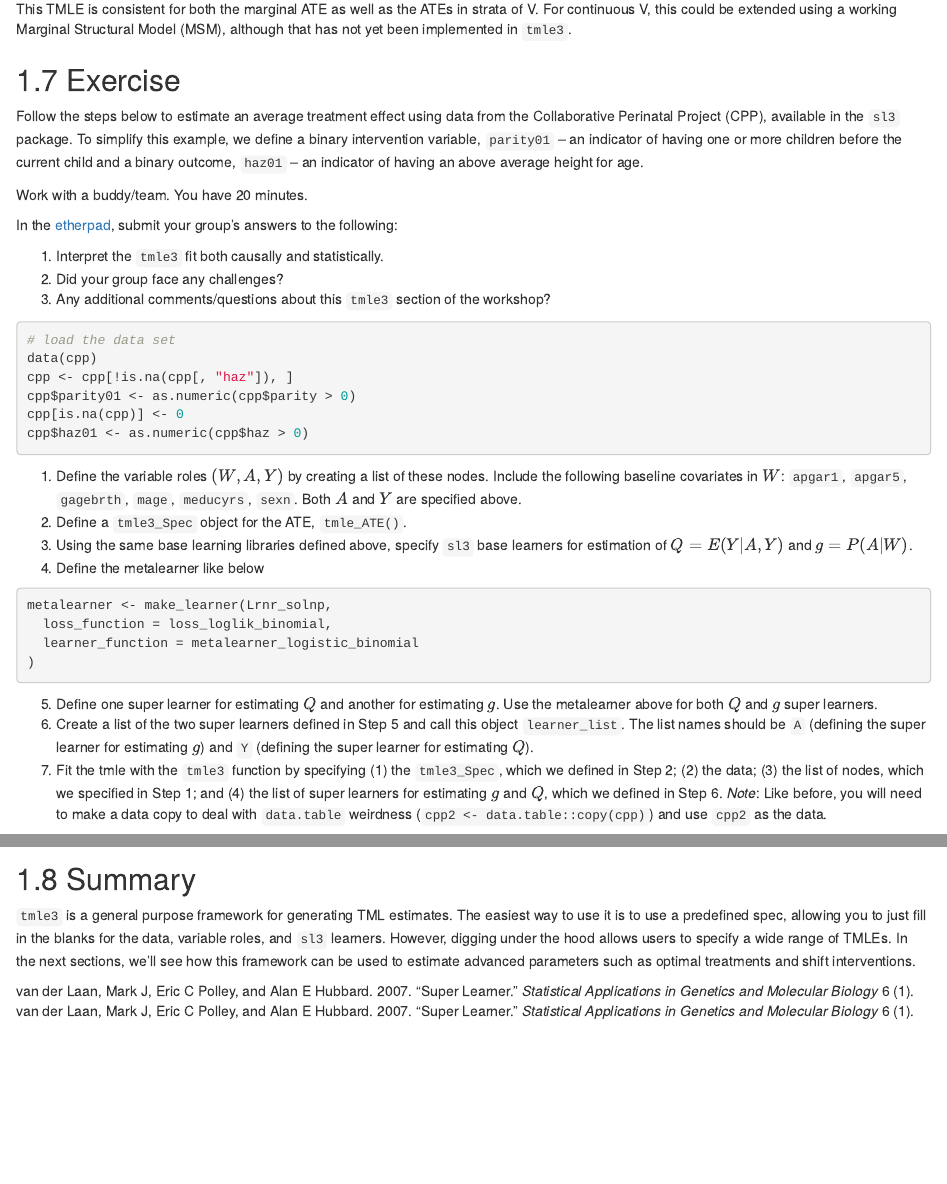
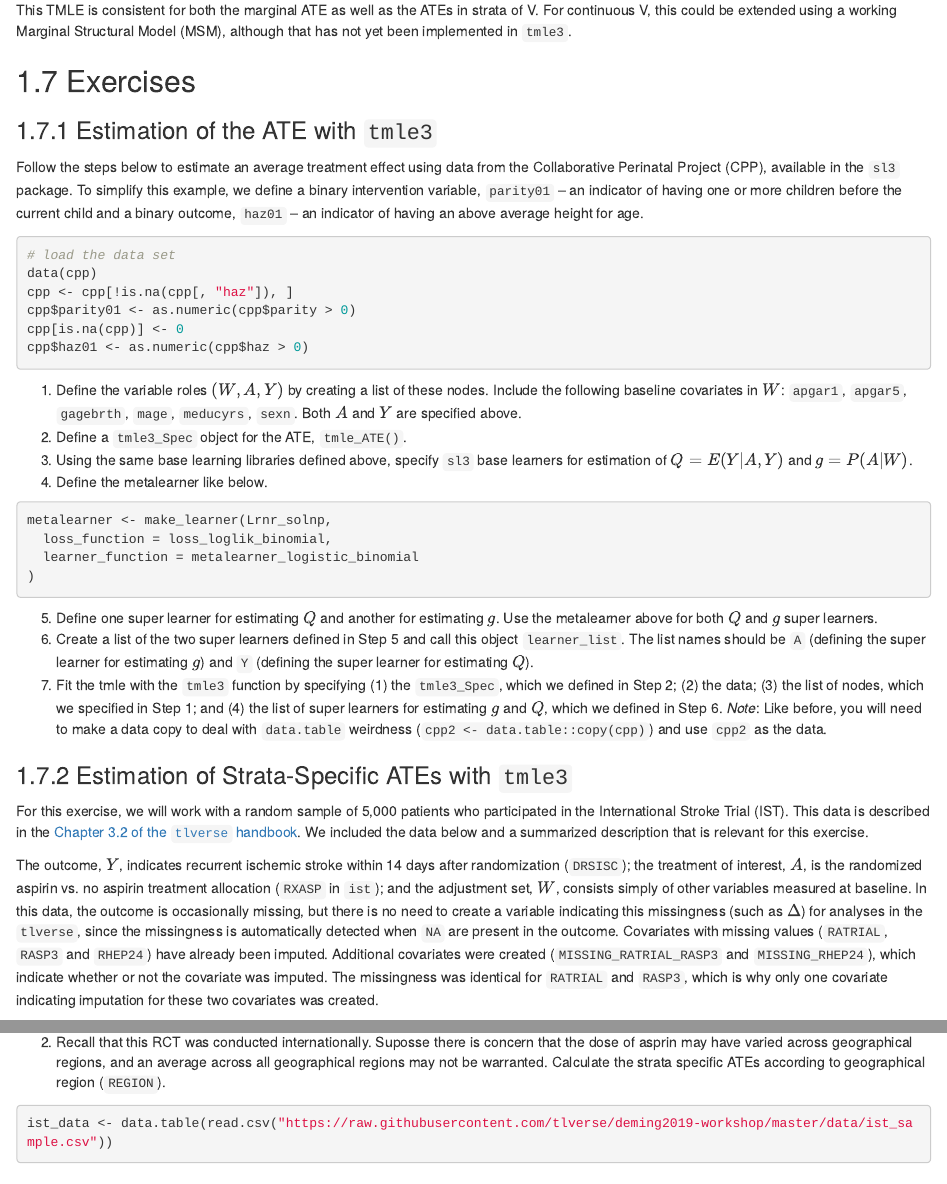
Before and after one commit to tlverse/csp2020-workshop, an R Markdown document (05-tmle3.Rmd): the page in a window 1100 px wide, from 6960 px down before the commit and from 6970 px down after it, so that both start at the same text, and a second part further down, joined at a grey line. Rendered offline with R 4.5, knitr and Pandoc, with nearby package versions; the code chunks are not run, so their results and figures are left out; drawn as R Markdown's standard HTML page in place of the format the file asks for.

Commit message:
exercise with IST RCT DeltaY

````diff
--- a/05-tmle3.Rmd
+++ b/05-tmle3.Rmd
@@ -446,7 +445,9 @@ print(stratified_fit)
 ```
 This TMLE is consistent for both the marginal ATE as well as the ATEs in strata of V. For continuous V, this could be extended using a working Marginal Structural Model (MSM), although that has not yet been implemented in `tmle3`.
 
-## Exercise
+## Exercises
+
+### Estimation of the ATE with `tmle3` {#sl3ex2}
 
 Follow the steps below to estimate an average treatment effect using data from
 the Collaborative Perinatal Project (CPP), available in the `sl3` package. To
@@ -455,16 +456,7 @@ an indicator of having one or more children before the current child and a
 binary outcome, `haz01` -- an indicator of having an above average height for
 age.
 
-Work with a buddy/team. You have 20 minutes.
-
-In the [etherpad](https://etherpad.net/p/acic2019-tlverse), submit your group's
-answers to the following:
-
-1. Interpret the `tmle3` fit both causally and statistically.
-2. Did your group face any challenges?
-3. Any additional comments/questions about this `tmle3` section of the workshop?
-
-```{r data, message=FALSE, warning=FALSE}
+```{r tmle-exercise-data, message=FALSE, warning=FALSE}
 # load the data set
 data(cpp)
 cpp <- cpp[!is.na(cpp[, "haz"]), ]
@@ -509,7 +472,7 @@ but also tailored to have robust finite sample performance.
 2. Define a `tmle3_Spec` object for the ATE, `tmle_ATE()`.
 3. Using the same base learning libraries defined above, specify `sl3` base
    learners for estimation of $Q = E(Y|A,Y)$ and $g=P(A|W)$.
-4. Define the metalearner like below
+4. Define the metalearner like below.
 
 ```{r, metalrnr-exercise}
 metalearner <- make_learner(Lrnr_solnp,
@@ -531,3 +494,24 @@ metalearner <- make_learner(Lrnr_solnp,
    make a data copy to deal with `data.table` weirdness
    (`cpp2 <- data.table::copy(cpp)`) and use `cpp2` as the data.
 
+### Estimation of Strata-Specific ATEs with `tmle3` {#sl3ex2}
+
+For this exercise, we will work with a random sample of 5,000 patients who
+participated in the International Stroke Trial (IST). This data is described in
+the [Chapter 3.2 of the `tlverse`
+handbook](https://tlverse.org/tlverse-handbook/data.html#ist). We included the
+data below and a summarized description that is relevant for this exercise.
+
+The outcome, $Y$, indicates recurrent ischemic stroke within 14 days after
+randomization (`DRSISC`); the treatment of interest, $A$, is the randomized
+aspirin vs. no aspirin treatment allocation (`RXASP` in  `ist`); and the
+adjustment set, $W$, consists simply of other variables measured at baseline. In
+this data, the outcome is occasionally missing, but there is no need to create a
+variable indicating this missingness (such as $\Delta$) for analyses in the
+`tlverse`, since the missingness is automatically detected when `NA` are present
+in the outcome. Covariates with missing values (`RATRIAL`, `RASP3` and `RHEP24`)
+have already been imputed. Additional covariates were created
+(`MISSING_RATRIAL_RASP3` and `MISSING_RHEP24`), which indicate whether or not
+the covariate was imputed. The missingness was identical for `RATRIAL` and
+`RASP3`, which is why only one covariate indicating imputation for these two
+covariates was created.
@@ -534,3 +528,12 @@ metalearner <- make_learner(Lrnr_solnp,
+2. Recall that this RCT was conducted internationally. Suposse there is concern
+   that the dose of asprin may have varied across geographical regions, and an
+   average across all geographical regions may not be warranted. Calculate the
+   strata specific ATEs according to geographical region (`REGION`).
+
+```{r tmle3-ex2}
+ist_data <- data.table(read.csv("https://raw.githubusercontent.com/tlverse/deming2019-workshop/master/data/ist_sample.csv"))
+```
+
 ## Summary
 
 `tmle3` is a general purpose framework for generating TML estimates. The
````
Also changed, not shown: 05-tmle3.Rmd (50 more changed lines).
